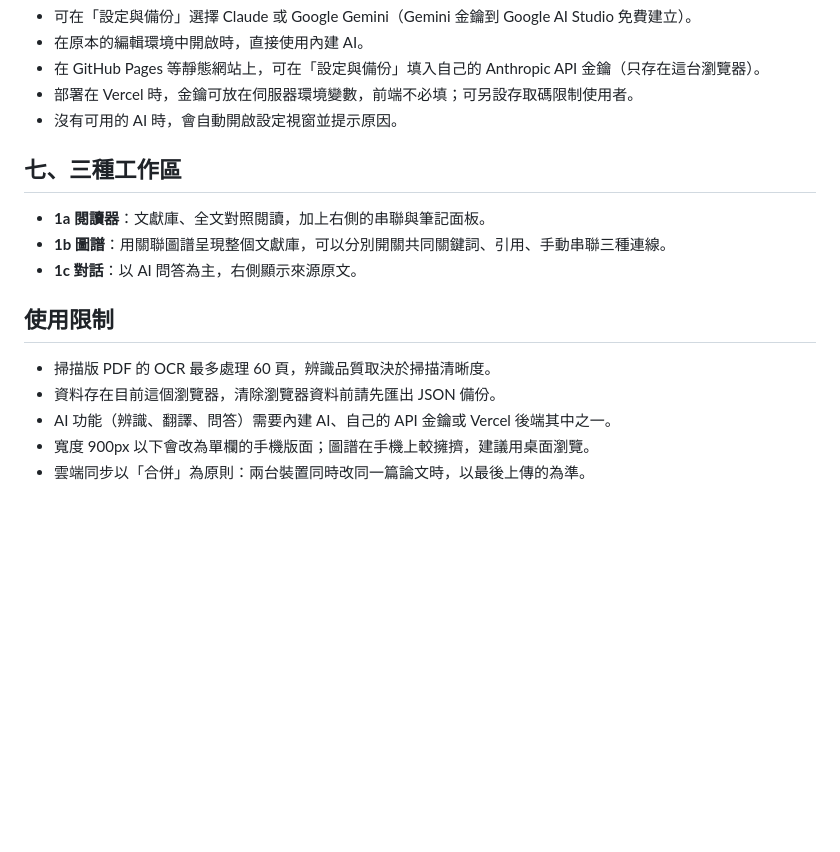
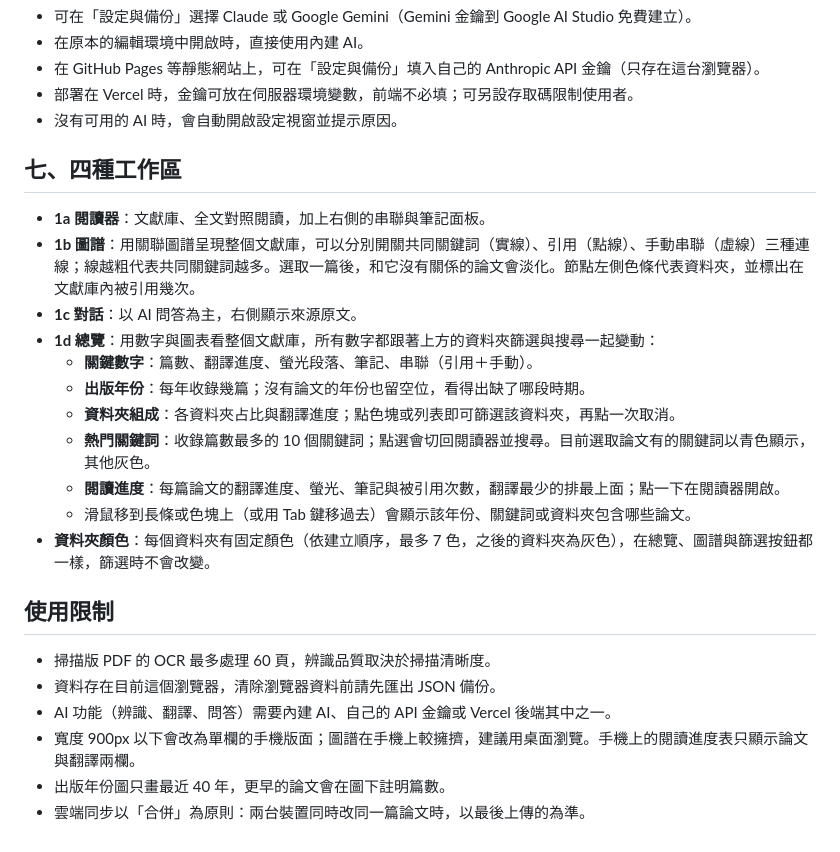
Before and after one commit to charleslin2003-prog/Journal-Article-Memory-Tool, a Markdown page: 功能說明.md, the part around the change. Rendered like a GitHub page; blank space fills up the shorter version.

```diff
--- a/功能說明.md
+++ b/功能說明.md
@@ -46,14 +46,23 @@
 - 部署在 Vercel 時，金鑰可放在伺服器環境變數，前端不必填；可另設存取碼限制使用者。
 - 沒有可用的 AI 時，會自動開啟設定視窗並提示原因。
 
-## 七、三種工作區
+## 七、四種工作區
 - **1a 閱讀器**：文獻庫、全文對照閱讀，加上右側的串聯與筆記面板。
-- **1b 圖譜**：用關聯圖譜呈現整個文獻庫，可以分別開關共同關鍵詞、引用、手動串聯三種連線。
+- **1b 圖譜**：用關聯圖譜呈現整個文獻庫，可以分別開關共同關鍵詞（實線）、引用（點線）、手動串聯（虛線）三種連線；線越粗代表共同關鍵詞越多。選取一篇後，和它沒有關係的論文會淡化。節點左側色條代表資料夾，並標出在文獻庫內被引用幾次。
 - **1c 對話**：以 AI 問答為主，右側顯示來源原文。
+- **1d 總覽**：用數字與圖表看整個文獻庫，所有數字都跟著上方的資料夾篩選與搜尋一起變動：
+  - **關鍵數字**：篇數、翻譯進度、螢光段落、筆記、串聯（引用＋手動）。
+  - **出版年份**：每年收錄幾篇；沒有論文的年份也留空位，看得出缺了哪段時期。
+  - **資料夾組成**：各資料夾占比與翻譯進度；點色塊或列表即可篩選該資料夾，再點一次取消。
+  - **熱門關鍵詞**：收錄篇數最多的 10 個關鍵詞；點選會切回閱讀器並搜尋。目前選取論文有的關鍵詞以青色顯示，其他灰色。
+  - **閱讀進度**：每篇論文的翻譯進度、螢光、筆記與被引用次數，翻譯最少的排最上面；點一下在閱讀器開啟。
+  - 滑鼠移到長條或色塊上（或用 Tab 鍵移過去）會顯示該年份、關鍵詞或資料夾包含哪些論文。
+- **資料夾顏色**：每個資料夾有固定顏色（依建立順序，最多 7 色，之後的資料夾為灰色），在總覽、圖譜與篩選按鈕都一樣，篩選時不會改變。
 
 ## 使用限制
 - 掃描版 PDF 的 OCR 最多處理 60 頁，辨識品質取決於掃描清晰度。
 - 資料存在目前這個瀏覽器，清除瀏覽器資料前請先匯出 JSON 備份。
 - AI 功能（辨識、翻譯、問答）需要內建 AI、自己的 API 金鑰或 Vercel 後端其中之一。
-- 寬度 900px 以下會改為單欄的手機版面；圖譜在手機上較擁擠，建議用桌面瀏覽。
+- 寬度 900px 以下會改為單欄的手機版面；圖譜在手機上較擁擠，建議用桌面瀏覽。手機上的閱讀進度表只顯示論文與翻譯兩欄。
+- 出版年份圖只畫最近 40 年，更早的論文會在圖下註明篇數。
 - 雲端同步以「合併」為原則：兩台裝置同時改同一篇論文時，以最後上傳的為準。
```
Also changed, not shown: README.md (+14 -7 lines), 待辦事項.md (+10 -2 lines), docs/screenshots/chat.png, docs/screenshots/dashboard.png (added), docs/screenshots/graph.png, docs/screenshots/mobile.png (added), docs/screenshots/reader.png, docs/screenshots/settings.png, 3 other files.
